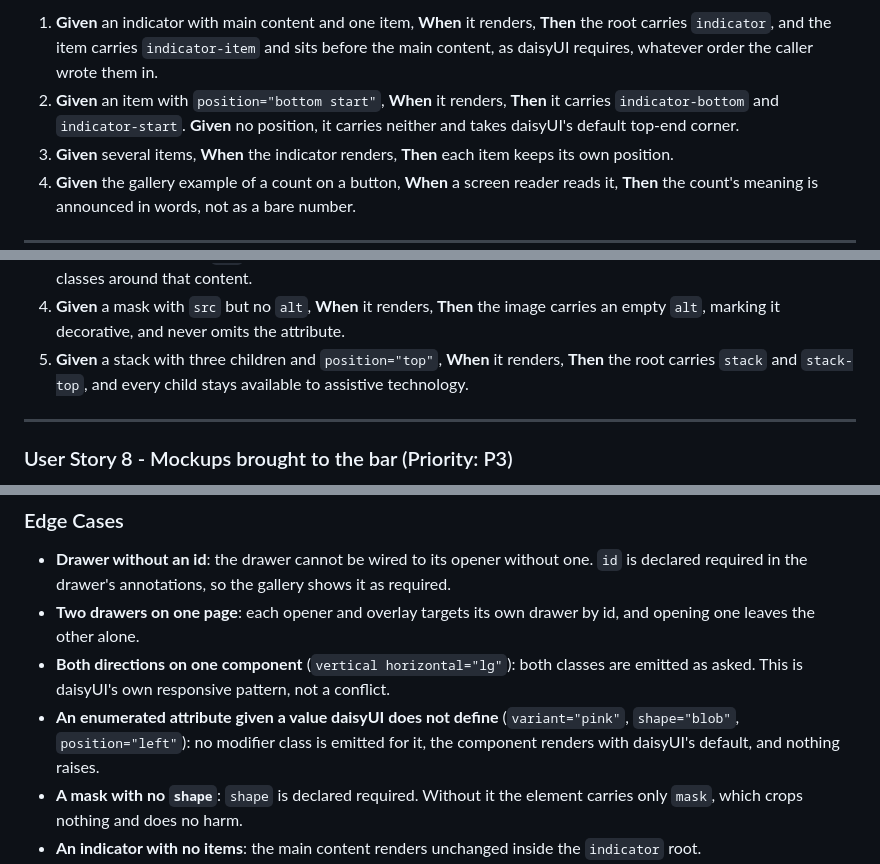
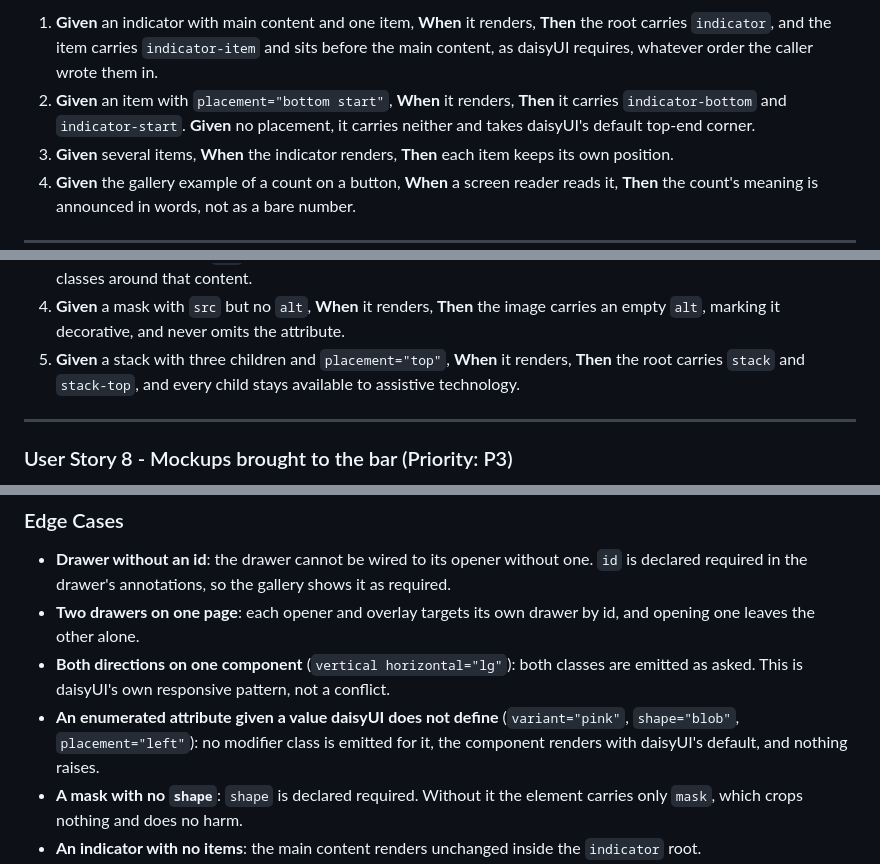
Before and after one commit to SamuelJennings/daisy-cotton, a Markdown page: specs/004-layout-components/spec.md, 3 parts joined by grey strips. Rendered like a GitHub page.

```diff
--- a/specs/004-layout-components/spec.md
+++ b/specs/004-layout-components/spec.md
@@ -129,7 +129,7 @@ check the classes, the element order and what a screen reader hears.
 **Acceptance Scenarios**:
 
 1. **Given** an indicator with main content and one item, **When** it renders, **Then** the root carries `indicator`, and the item carries `indicator-item` and sits before the main content, as daisyUI requires, whatever order the caller wrote them in.
-2. **Given** an item with `position="bottom start"`, **When** it renders, **Then** it carries `indicator-bottom` and `indicator-start`. **Given** no position, it carries neither and takes daisyUI's default top-end corner.
+2. **Given** an item with `placement="bottom start"`, **When** it renders, **Then** it carries `indicator-bottom` and `indicator-start`. **Given** no placement, it carries neither and takes daisyUI's default top-end corner.
 3. **Given** several items, **When** the indicator renders, **Then** each item keeps its own position.
 4. **Given** the gallery example of a count on a button, **When** a screen reader reads it, **Then** the count's meaning is announced in words, not as a bare number.
 
@@ -171,7 +171,7 @@ content, and a stack at each position, then check the classes and the image's te
 2. **Given** `half="1"` or `half="2"`, **When** it renders, **Then** it also carries `mask-half-1` or `mask-half-2`.
 3. **Given** a mask with no `src` and slotted content, **When** it renders, **Then** it emits a container carrying the mask classes around that content.
 4. **Given** a mask with `src` but no `alt`, **When** it renders, **Then** the image carries an empty `alt`, marking it decorative, and never omits the attribute.
-5. **Given** a stack with three children and `position="top"`, **When** it renders, **Then** the root carries `stack` and `stack-top`, and every child stays available to assistive technology.
+5. **Given** a stack with three children and `placement="top"`, **When** it renders, **Then** the root carries `stack` and `stack-top`, and every child stays available to assistive technology.
 
 ---
 
@@ -208,7 +208,7 @@ check the markup, colours and accessibility.
 - **Both directions on one component** (`vertical horizontal="lg"`): both classes are emitted as
   asked. This is daisyUI's own responsive pattern, not a conflict.
 - **An enumerated attribute given a value daisyUI does not define** (`variant="pink"`,
-  `shape="blob"`, `position="left"`): no modifier class is emitted for it, the component renders
+  `shape="blob"`, `placement="left"`): no modifier class is emitted for it, the component renders
   with daisyUI's default, and nothing raises.
 - **A mask with no `shape`**: `shape` is declared required. Without it the element carries only
   `mask`, which crops nothing and does no harm.
```
Also changed, not shown: other parts of specs/004-layout-components/spec.md (+12 -12 lines), specs/004-layout-components/decisions.md (+7 -6 lines).
